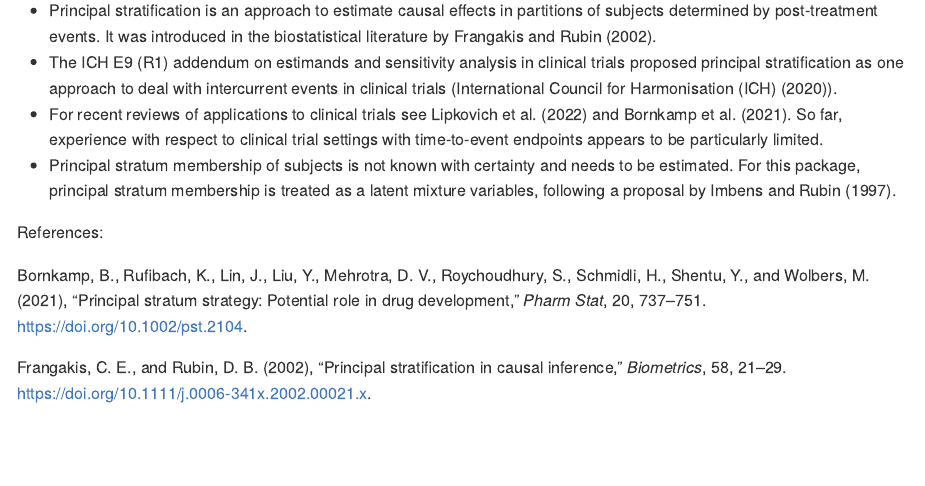
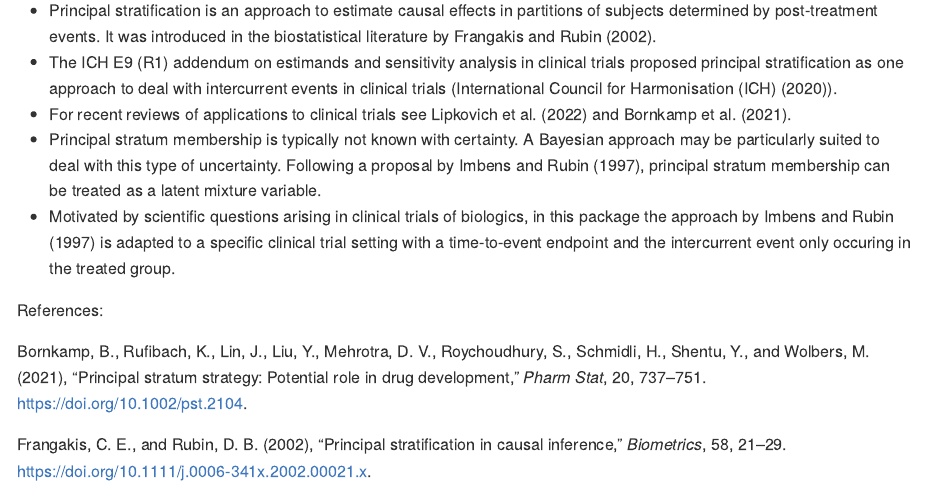
Before and after one commit to Boehringer-Ingelheim/BPrinStratTTE, an R Markdown document (README.Rmd): the page in a window 1100 px wide, from 540 px down. The pictures show the output file README.md that the author committed with the source, drawn offline in the style of GitHub; badge pictures from the web are left out.

Commit message:
Updated README file

```diff
--- a/README.Rmd
+++ b/README.Rmd
@@ -37,8 +37,9 @@ Bayesian principal stratification for exponentially distributed time-to-event en
 
 - Principal stratification is an approach to estimate causal effects in partitions of subjects determined by post-treatment events. It was introduced in the biostatistical literature by @Frangakis2002.
 - The ICH E9 (R1) addendum on estimands and sensitivity analysis in clinical trials proposed principal stratification as one approach to deal with intercurrent events in clinical trials (@ICHE9R1Guideline).
-- For recent reviews of applications to clinical trials see @Lipkovich2022 and @Bornkamp2021. So far, experience with respect to clinical trial settings with time-to-event endpoints appears to be particularly limited.
-- Principal stratum membership of subjects is not known with certainty and needs to be estimated. For this package, principal stratum membership is treated as a latent mixture variables, following a proposal by @Imbens1997.
+- For recent reviews of applications to clinical trials see @Lipkovich2022 and @Bornkamp2021.
+- Principal stratum membership is typically not known with certainty. A Bayesian approach may be particularly suited to deal with this type of uncertainty. Following a proposal by @Imbens1997, principal stratum membership can be treated as a latent mixture variable.
+- Motivated by scientific questions arising in clinical trials of biologics, in this package the approach by @Imbens1997 is adapted to a specific clinical trial setting with a time-to-event endpoint and the intercurrent event only occuring in the treated group.
 
 <!-- <font size="3"> -->
 References: <br>
```
Also changed, not shown: README.md.
